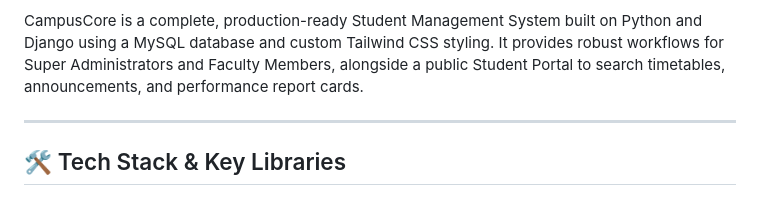
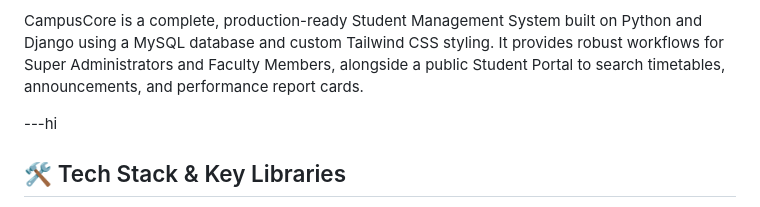
Before and after one commit to PankajjPatel/Campus-Core, a Markdown page: README.md, the part around the change. Drawn GitHub-style.

```diff
--- a/README.md
+++ b/README.md
@@ -11,7 +11,7 @@
 
 CampusCore is a complete, production-ready Student Management System built on Python and Django using a MySQL database and custom Tailwind CSS styling. It provides robust workflows for Super Administrators and Faculty Members, alongside a public Student Portal to search timetables, announcements, and performance report cards.
 
----
+---hi
 
 ## 🛠️ Tech Stack & Key Libraries
 - **Backend:** Python 3.10+ & Django 6.0+
```
